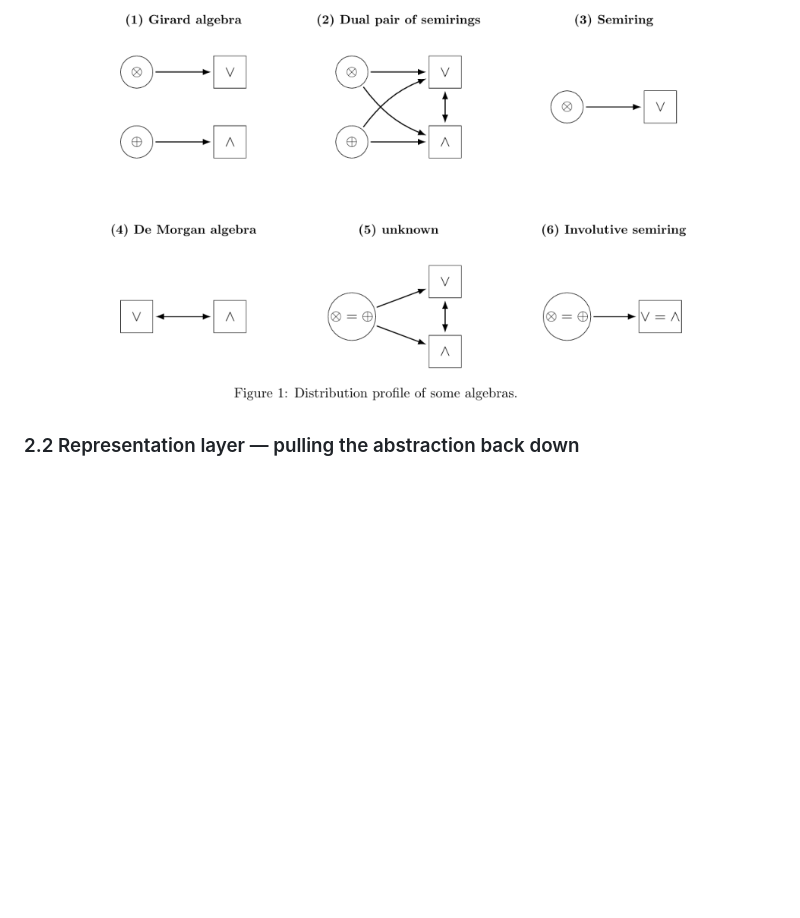
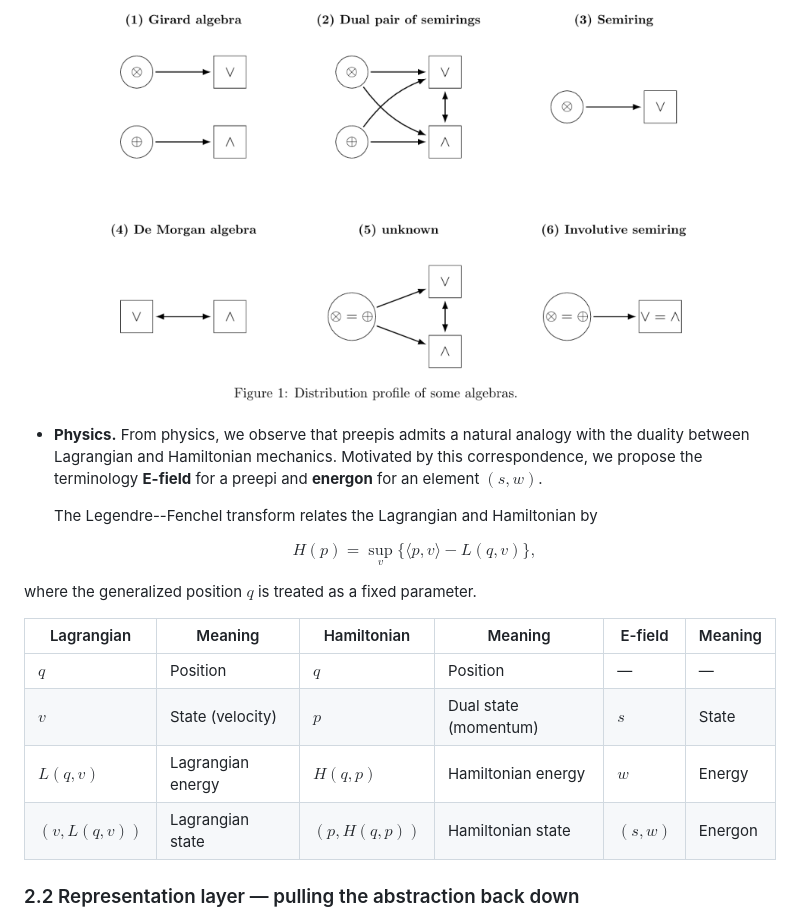
Before and after one commit to Tran-Thu-Le/convexity-algebra-logic, a Markdown page: README.md, the part around the change. GitHub-like rendering; blank space fills up the shorter version.

Commit message:
add relation to Lagrangian and Hamiltonian

```diff
--- a/README.md
+++ b/README.md
@@ -67,6 +67,25 @@ The bridge being built runs **Geometry → Analysis** (regepis reproduce $\Gamma
   <img src="https://github.com/Tran-Thu-Le/convexity-algebra-logic/blob/main/data/images/distribution-profile.png?raw=true" width="80%">
 </p>
 
+
+- **Physics.** From physics, we observe that preepis admits a natural analogy with the duality between Lagrangian and Hamiltonian mechanics. Motivated by this correspondence, we propose the terminology **E-field** for a preepi and **energon** for an element $(s,w)$.
+
+    The Legendre--Fenchel transform relates the Lagrangian and Hamiltonian by
+
+    $$
+    H(p)=\sup_v\{\langle p,v\rangle-L(q,v)\},
+    $$
+
+where the generalized position $q$ is treated as a fixed parameter.
+
+| Lagrangian | Meaning | Hamiltonian | Meaning | E-field | Meaning |
+|------------|---------|-------------|---------|---------|---------|
+| $q$ | Position | $q$ | Position | — | — |
+| $v$ | State (velocity) | $p$ | Dual state (momentum) | $s$ | State |
+| $L(q,v)$ | Lagrangian energy | $H(q,p)$ | Hamiltonian energy | $w$ | Energy |
+| $(v,L(q,v))$ | Lagrangian state | $(p,H(q,p))$ | Hamiltonian state | $(s,w)$ | Energon |
+
+
 ### 2.2 Representation layer — pulling the abstraction back down
 
 **Remark: kernels and the $c$-transform.** The polar $(\cdot)^\ast$ above is one instance of a more general *kernel* construction $E^{\ast_c}$, built from an arbitrary $c:X\times X\to\overline{\mathbb R}$ in place of $\langle x,y\rangle$. Under this lens, linear logic's residual $A\multimap B$ (Girard negation via a dualizing element) and the **$c$-transform** $\varphi^c(y)=\sup_x(c(x,y)-\varphi(x))$ of Kantorovich duality in optimal transport are the *same* nucleus/Galois mechanism as Fenchel polarity, just instantiated at different kernels. Both are the residual of the same adjunction, one written multiplicatively, one written analytically:
```
